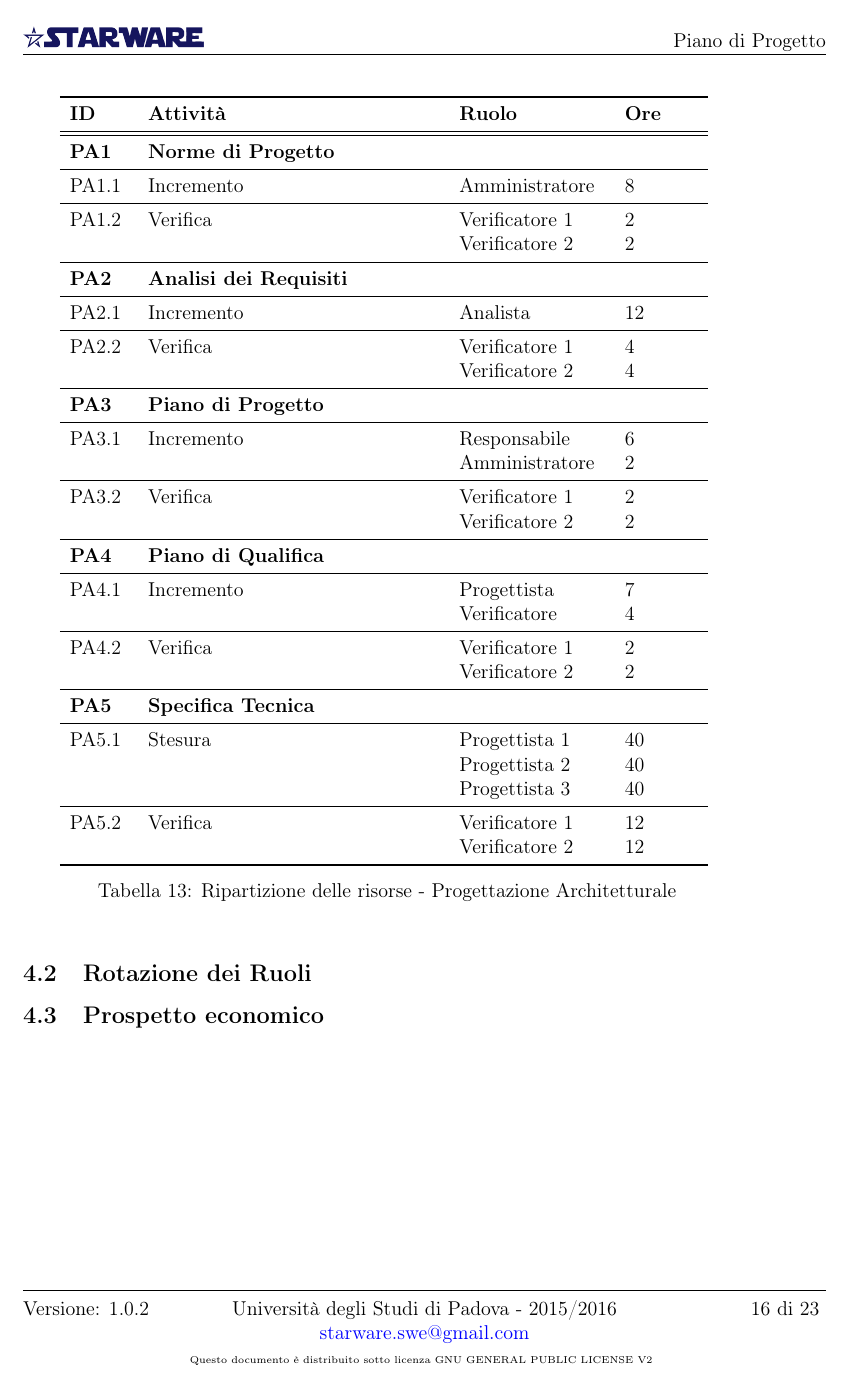
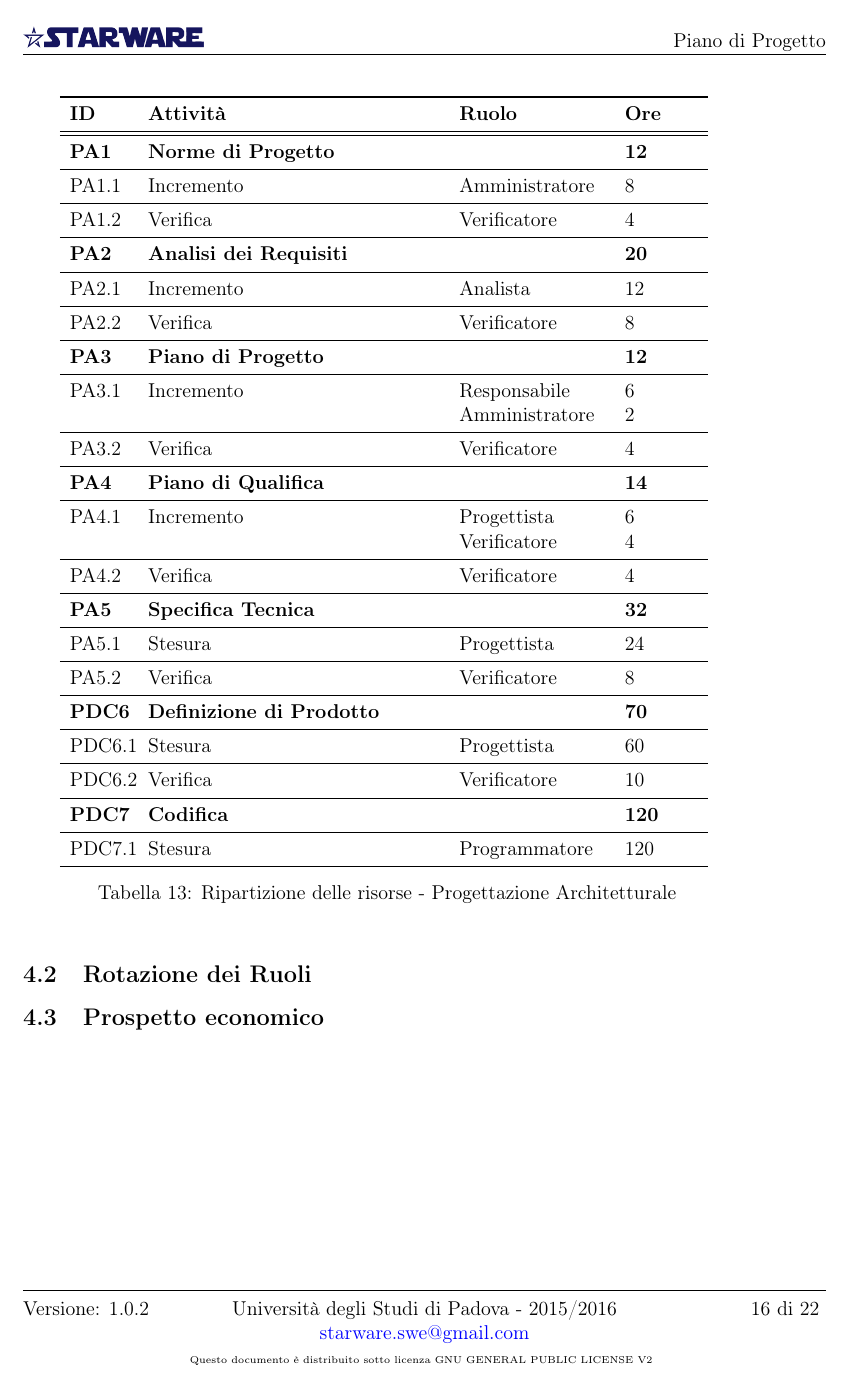
Before and after one commit to waltersandon/starware.swe15, a LaTeX document (doc/1_RR/esterni/PianoDiProgetto/PianoDiProgetto.tex): page 17 of 24 before the commit and page 17 of 23 after it. Compiled offline with pdfLaTeX.

Commit message:
Revisione delle ore per PA e PDC

```diff
--- a/doc/1_RR/esterni/PianoDiProgetto/PianoDiProgetto.tex
+++ b/doc/1_RR/esterni/PianoDiProgetto/PianoDiProgetto.tex
@@ -515,35 +519,59 @@ Le sotto attività svolte sono:
 \textbf{ID}	&	\textbf{Attività}	&	\textbf{Ruolo}	&	\textbf{Ore}\\
 \midrule
 \midrule
-\textbf{PA1} & \textbf{Norme di Progetto} &  &  \\
+% Sono appena uscite dalla revisione quindi probabilmente necessiteranno
+% di pesanti modifiche.
+\textbf{PA1} & \textbf{Norme di Progetto} &  & \textbf{12} \\
 \midrule
 PA1.1 & Incremento & Amministratore & 8 \\
 \midrule
-PA1.2 & Verifica & Verificatore 1 \newline Verificatore 2 & 2 \newline 2 \\
+PA1.2 & Verifica & Verificatore & 4 \\
 \midrule
-\textbf{PA2} & \textbf{Analisi dei Requisiti} & &  \\
+% Analisi dei requisiti è un documento molto importante che può essere
+% modificato in maniera pesante nella revisione dei requisiti appena passata.
+\textbf{PA2} & \textbf{Analisi dei Requisiti} & & \textbf{20} \\
 \midrule
 PA2.1 & Incremento & Analista & 12 \\
 \midrule
-PA2.2 & Verifica & Verificatore 1 \newline Verificatore 2 & 4 \newline 4 \\
+PA2.2 & Verifica & Verificatore & 8 \\
 \midrule
-\textbf{PA3} & \textbf{Piano di Progetto} & &  \\
+% Sono appena uscite dalla revisione quindi probabilmente necessiteranno
+% di pesanti modifiche.
+\textbf{PA3} & \textbf{Piano di Progetto} & & \textbf{12}  \\
 \midrule
 PA3.1 & Incremento & Responsabile \newline Amministratore & 6 \newline 2 \\
 \midrule
-PA3.2 & Verifica & Verificatore 1 \newline Verificatore 2 & 2 \newline 2 \\
+PA3.2 & Verifica & Verificatore & 4 \\
 \midrule
-\textbf{PA4} & \textbf{Piano di Qualifica} & & \\
+% Sono appena uscite dalla revisione quindi probabilmente necessiteranno
+% di pesanti modifiche.
+\textbf{PA4} & \textbf{Piano di Qualifica} & & \textbf{14} \\
 \midrule
-PA4.1 & Incremento & Progettista \newline Verificatore & 7 \newline 4 \\
+PA4.1 & Incremento & Progettista \newline Verificatore & 6 \newline 4 \\
 \midrule
-PA4.2 & Verifica & Verificatore 1 \newline Verificatore 2 & 2 \newline 2 \\
+PA4.2 & Verifica & Verificatore & 4 \\
 \midrule
-\textbf{PA5} & \textbf{Specifica Tecnica} & & \\
+% Questo documento descrive l'organizzazione generale dei moduli
+% e i loro contenuti.
+\textbf{PA5} & \textbf{Specifica Tecnica} & & \textbf{32} \\
 \midrule
-PA5.1 & Stesura & Progettista 1 \newline Progettista 2 \newline Progettista 3 & 40 \newline 40 \newline 40 \\
+PA5.1 & Stesura & Progettista & 24 \\
 \midrule
-PA5.2 & Verifica & Verificatore 1 \newline Verificatore 2 & 12 \newline 12 \\
+PA5.2 & Verifica & Verificatore & 8 \\
+\midrule
+% La stesura di questo documento è una cosa molto lunga e strettamente
+% collegata alla codifica.
+\textbf{PDC6} & \textbf{Definizione di Prodotto} & & \textbf{70} \\
+\midrule
+PDC6.1 & Stesura & Progettista & 60 \\
+\midrule
+PDC6.2 & Verifica & Verificatore & 10 \\
+\midrule
+% Rappresenta l'effettiva implementazione dei prodotto
+% in codice sorgente.
+\textbf{PDC7} & \textbf{Codifica} & & \textbf{120} \\
+\midrule
+PDC7.1 & Stesura & Programmatore & 120 \\
 \bottomrule
 \end{tabular}
 \caption{Ripartizione delle risorse - Progettazione Architetturale}
```
Also changed, not shown: doc/1_RR/esterni/PianoDiProgetto/PianoDiProgetto.tex (82 more changed lines).
